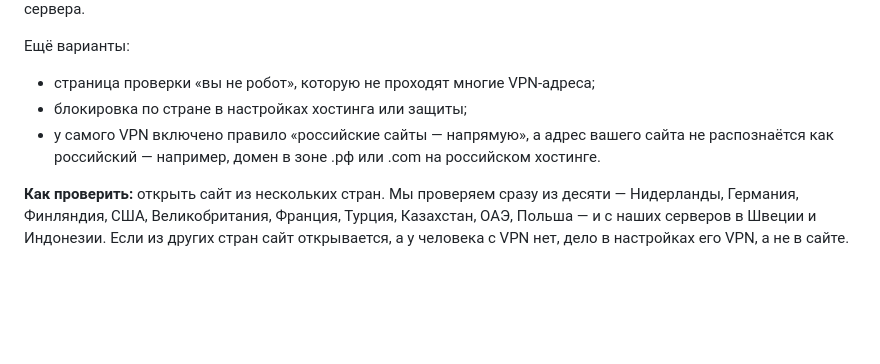
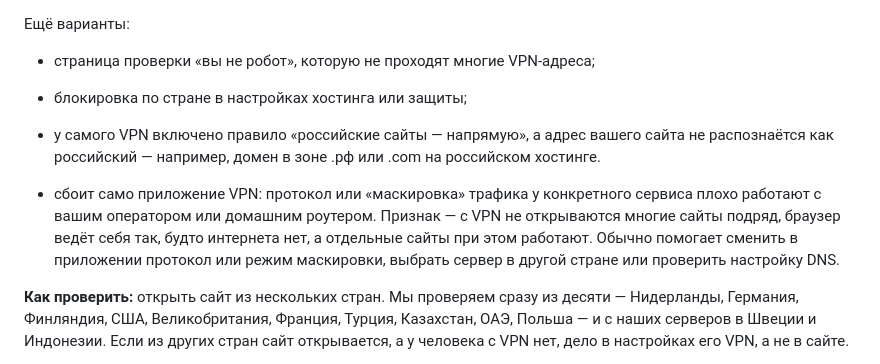
Before and after one commit to balibudda/rebornlab, a Markdown page: content/journal/pochemu-sajt-ne-otkryvaetsya-v-rossii.md, the part around the change. GitHub-like rendering; blank space fills up the shorter version.

Commit message:
черновик статьи о доступности: сбой самого приложения VPN (случай из практики)

```diff
--- a/content/journal/pochemu-sajt-ne-otkryvaetsya-v-rossii.md
+++ b/content/journal/pochemu-sajt-ne-otkryvaetsya-v-rossii.md
@@ -74,6 +74,8 @@ Cloudflare удобен, но в режиме прокси (оранжевое
 - блокировка по стране в настройках хостинга или защиты;
 - у самого VPN включено правило «российские сайты — напрямую», а адрес вашего сайта не распознаётся как российский — например, домен в зоне .рф или .com на российском хостинге.
 
+- сбоит само приложение VPN: протокол или «маскировка» трафика у конкретного сервиса плохо работают с вашим оператором или домашним роутером. Признак — с VPN не открываются многие сайты подряд, браузер ведёт себя так, будто интернета нет, а отдельные сайты при этом работают. Обычно помогает сменить в приложении протокол или режим маскировки, выбрать сервер в другой стране или проверить настройку DNS.
+
 **Как проверить:** открыть сайт из нескольких стран. Мы проверяем сразу из десяти — Нидерланды, Германия, Финляндия, США, Великобритания, Франция, Турция, Казахстан, ОАЭ, Польша — и с наших серверов в Швеции и Индонезии. Если из других стран сайт открывается, а у человека с VPN нет, дело в настройках его VPN, а не в сайте.
 
 **Как исправляем:** убираем блокировку зарубежных адресов на хостинге, если она не нужна, или смягчаем защиту так, чтобы она не мешала обычным людям.
```
